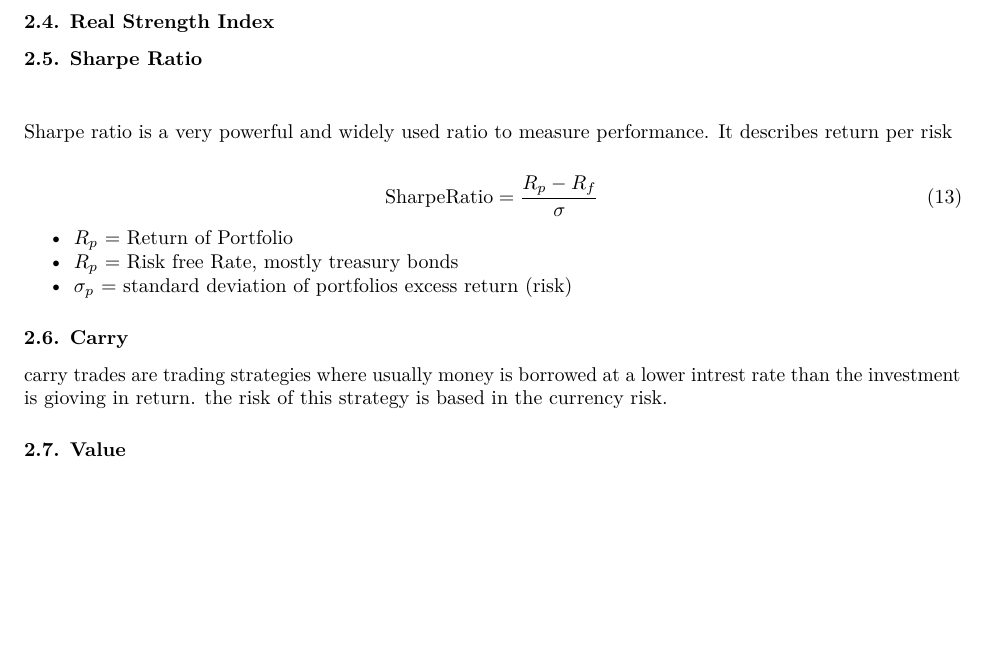
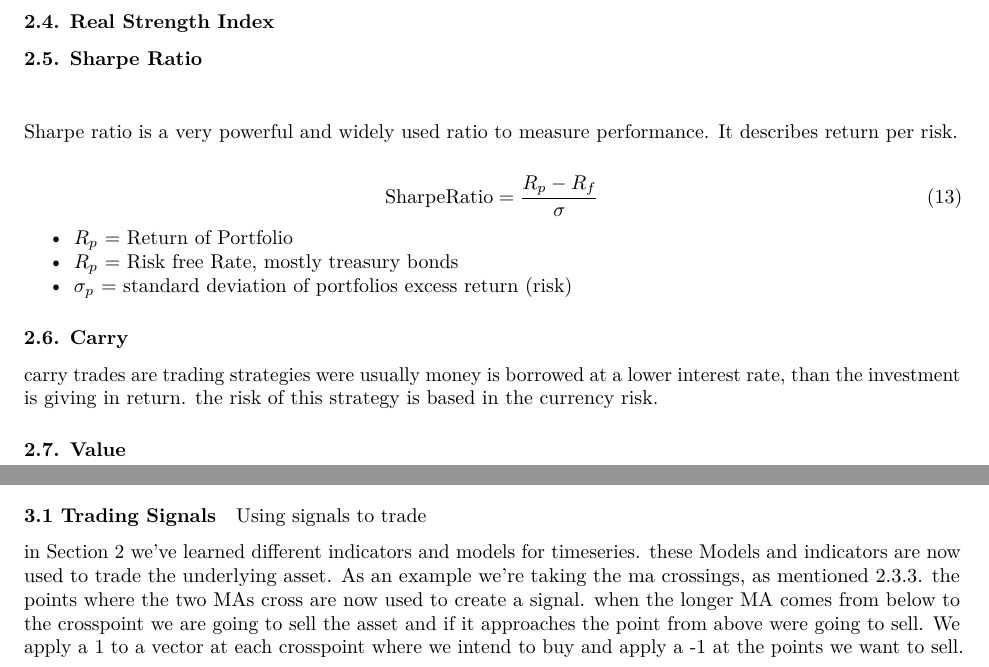
Before and after one commit to phibry/PA-Mobiliar, an R Markdown document (03_chap2_theoretical-background.Rmd): part of page 10 of 12 before the commit and two parts of pages 10 and 12 of 12 after it, the two joined at a grey line, cut so that both start at the same text, the shorter picture padded with empty space. Rendered offline with R 4.5, knitr and Pandoc, then LaTeX, with nearby package versions; some code elsewhere in the file could not run offline.

Commit message:
verbesserung

````diff
--- a/03_chap2_theoretical-background.Rmd
+++ b/03_chap2_theoretical-background.Rmd
@@ -368,7 +368,7 @@ addSMA(n=n2,on=1,col = "red")
 
 &nbsp;
 
-Sharpe ratio is a very powerful and widely used ratio to measure performance. It describes return per risk
+Sharpe ratio is a very powerful and widely used ratio to measure performance. It describes return per risk.
 
 \begin{equation}
   \label{eq:Sharperatio}
@@ -381,7 +381,7 @@ Sharpe ratio is a very powerful and widely used ratio to measure performance. It
 
 ### 2.6. Carry
 
-carry trades are trading strategies where usually money is borrowed at a lower intrest rate than the investment is gioving in return.
+carry trades are trading strategies were usually money is borrowed at a lower interest rate, than the investment is giving in return.
 the risk of this strategy is based in the currency risk.
 
 
@@ -458,3 +458,10 @@ addMACD(fast=12,slow=26,signal=9,type="EMA")
 
 ```
 &nbsp;
+
+
+#### 3.1 Trading Signals
+
+Using signals to trade
+
+in Section 2 we've learned different indicators and models for timeseries. these Models and indicators are now used to trade the underlying asset. As an example we're taking the ma crossings, as mentioned [2.3.3.](#GARCH) the points where the two MAs cross are now used to create a signal. when the longer MA comes from below to the crosspoint we are going to sell the asset and if it approaches the point from above were going to sell. We apply a 1 to a vector at each crosspoint where we intend to buy and apply a -1 at the points we want to sell.
````
Also changed, not shown: 03_chap2_theoretical-background.Rmd (2 more changed lines).
